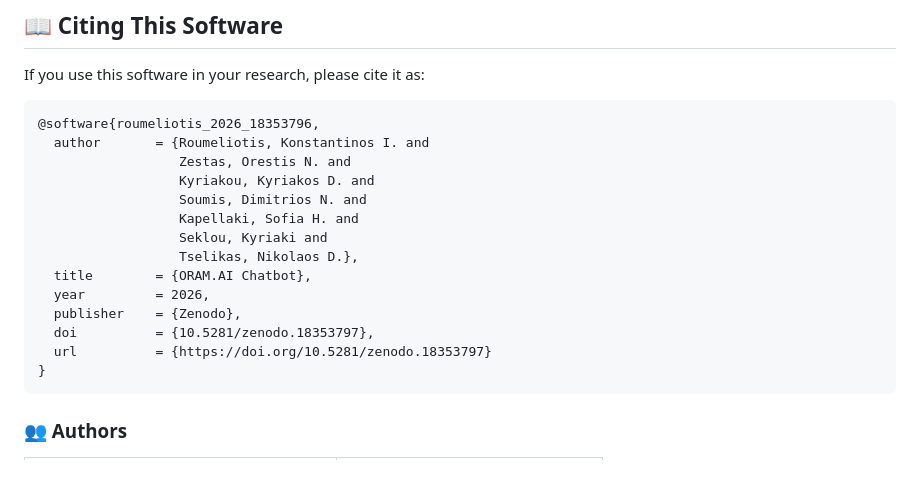
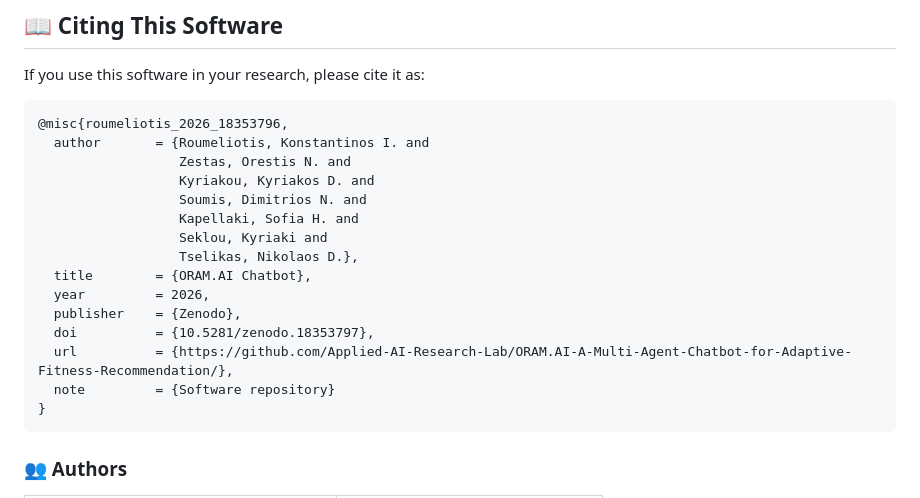
Before and after one commit to Applied-AI-Research-Lab/ORAM.AI-A-Multi-Agent-Chatbot-for-Adaptive-Fitness-Recommendation, a Markdown page: README.md, the part around one of its changes. Drawn GitHub-style; blank space fills up the shorter version.

Commit message:
Modify citation style and author details in README
Updated citation format and authors' affiliations in README.

````diff
--- a/README.md
+++ b/README.md
@@ -25,7 +25,7 @@
 If you use this software in your research, please cite it as:
 
 ```bibtex
-@software{roumeliotis_2026_18353796,
+@misc{roumeliotis_2026_18353796,
   author       = {Roumeliotis, Konstantinos I. and
                   Zestas, Orestis N. and
                   Kyriakou, Kyriakos D. and
@@ -37,7 +37,8 @@ If you use this software in your research, please cite it as:
   year         = 2026,
   publisher    = {Zenodo},
   doi          = {10.5281/zenodo.18353797},
-  url          = {https://doi.org/10.5281/zenodo.18353797}
+  url          = {https://github.com/Applied-AI-Research-Lab/ORAM.AI-A-Multi-Agent-Chatbot-for-Adaptive-Fitness-Recommendation/},
+  note         = {Software repository}
 }
 ```
 
````
Also changed, not shown: other parts of README.md (+2 -2 lines).
